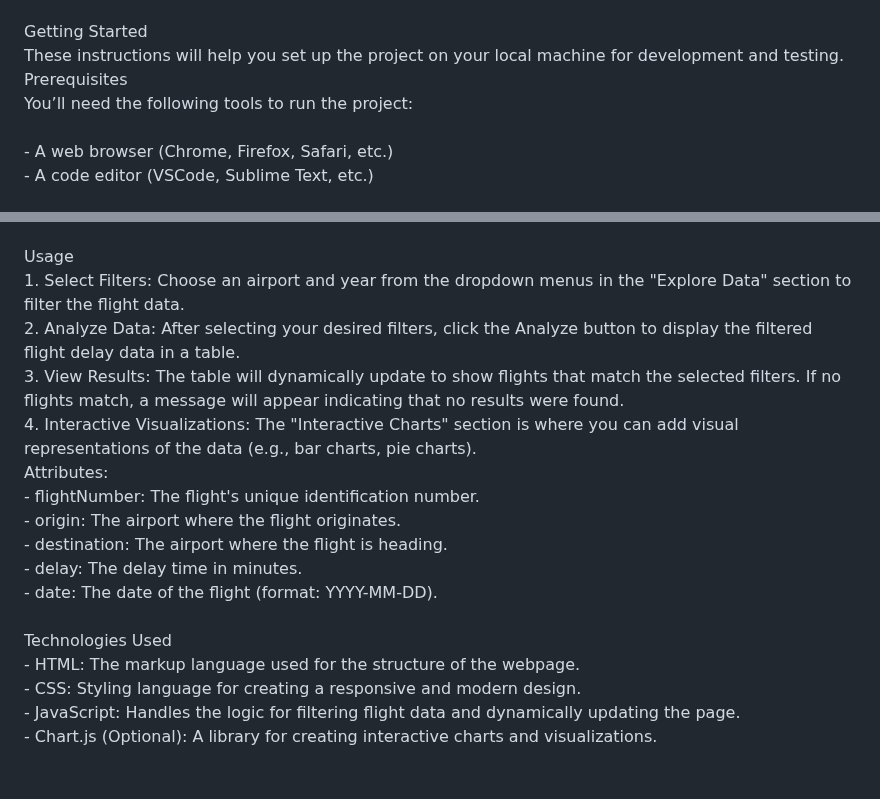
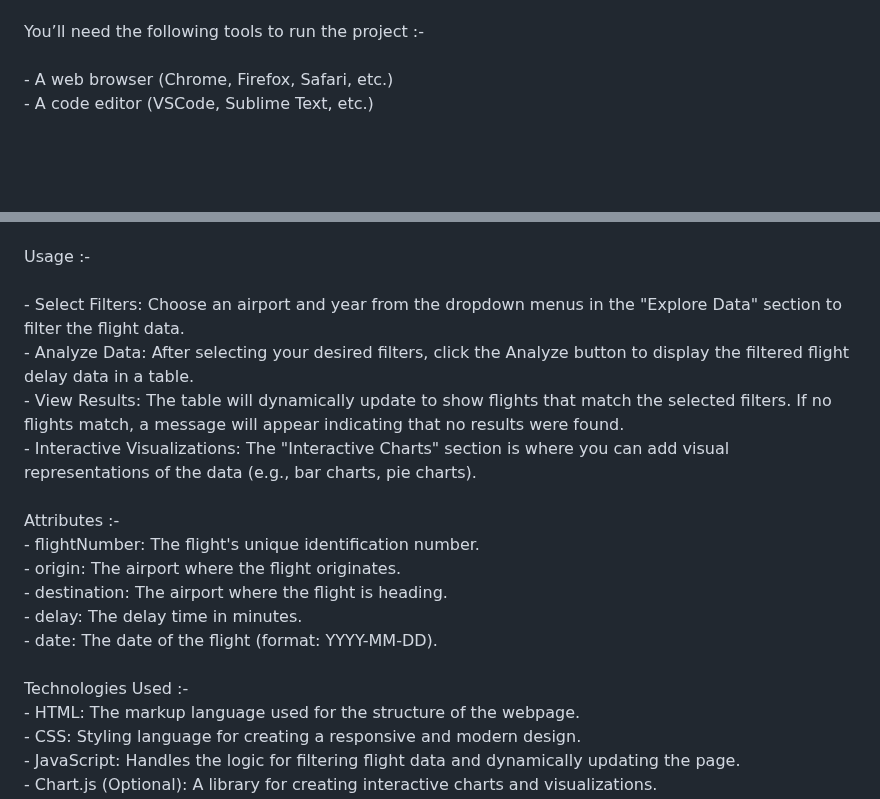
Before and after one commit to RoshanP19/-Analyzes-flight-delays-to-identify-peak-times-contributing-factors, a Markdown page: README.md, 2 parts joined by grey strips. Rendered like a GitHub page; blank space fills up the shorter version.

```diff
--- a/README.md
+++ b/README.md
@@ -24,10 +24,7 @@ Table of Contents :-
 - License <br>
 - Contributing <br>
 <br>
-Getting Started <br>
-These instructions will help you set up the project on your local machine for development and testing. <br>
-Prerequisites <br>
-You’ll need the following tools to run the project:<br>
+You’ll need the following tools to run the project :- <br>
 <br>
 - A web browser (Chrome, Firefox, Safari, etc.)<br>
 - A code editor (VSCode, Sublime Text, etc.)<br>
@@ -43,19 +40,20 @@ EXECUTION STEPS :-<br> <br>
 - Evaluate the model’s performance on test data.<br>
 - Deploy the project (if applicable) for user interaction.<br>
 - Document results and prepare for final presentation.<br> <br>
-Usage<br>
-1. Select Filters: Choose an airport and year from the dropdown menus in the "Explore Data" section to filter the flight data. <br>
-2. Analyze Data: After selecting your desired filters, click the Analyze button to display the filtered flight delay data in a table. <br>
-3. View Results: The table will dynamically update to show flights that match the selected filters. If no flights match, a message will appear indicating that no results were found.<br>
-4. Interactive Visualizations: The "Interactive Charts" section is where you can add visual representations of the data (e.g., bar charts, pie charts). <br>
-Attributes:<br>
+Usage :- <br> <br>
+- Select Filters: Choose an airport and year from the dropdown menus in the "Explore Data" section to filter the flight data. <br>
+- Analyze Data: After selecting your desired filters, click the Analyze button to display the filtered flight delay data in a table. <br>
+- View Results: The table will dynamically update to show flights that match the selected filters. If no flights match, a message will appear indicating that no results were found.<br>
+- Interactive Visualizations: The "Interactive Charts" section is where you can add visual representations of the data (e.g., bar charts, pie charts). <br>
+<br>
+Attributes :- <br>
 - flightNumber: The flight's unique identification number. <br>
 - origin: The airport where the flight originates. <br>
 - destination: The airport where the flight is heading. <br>
 - delay: The delay time in minutes. <br>
 - date: The date of the flight (format: YYYY-MM-DD). <br>
 <br>
-Technologies Used <br>
+Technologies Used :- <br>
 - HTML: The markup language used for the structure of the webpage. <br>
 - CSS: Styling language for creating a responsive and modern design. <br>
 - JavaScript: Handles the logic for filtering flight data and dynamically updating the page. <br>
```
Also changed, not shown: other parts of README.md (+1 -1 lines).
